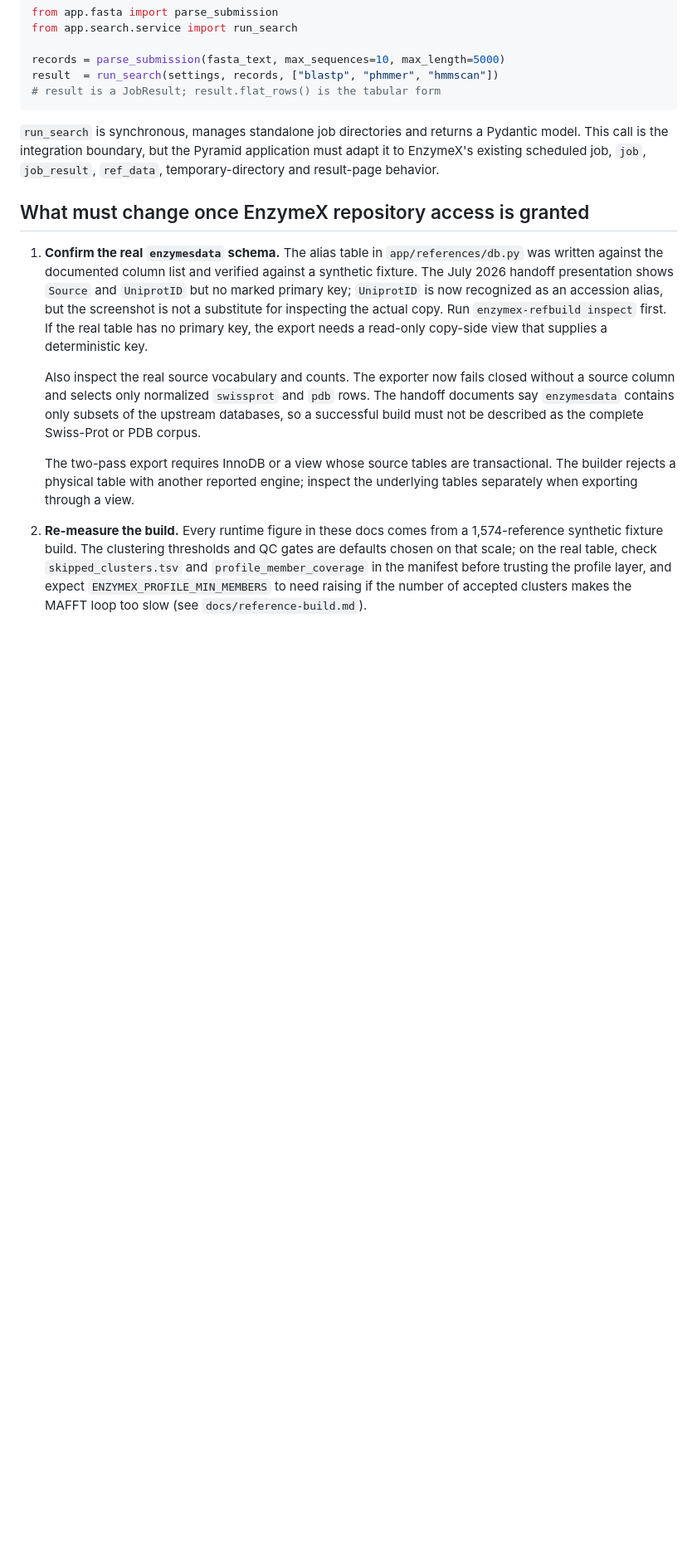
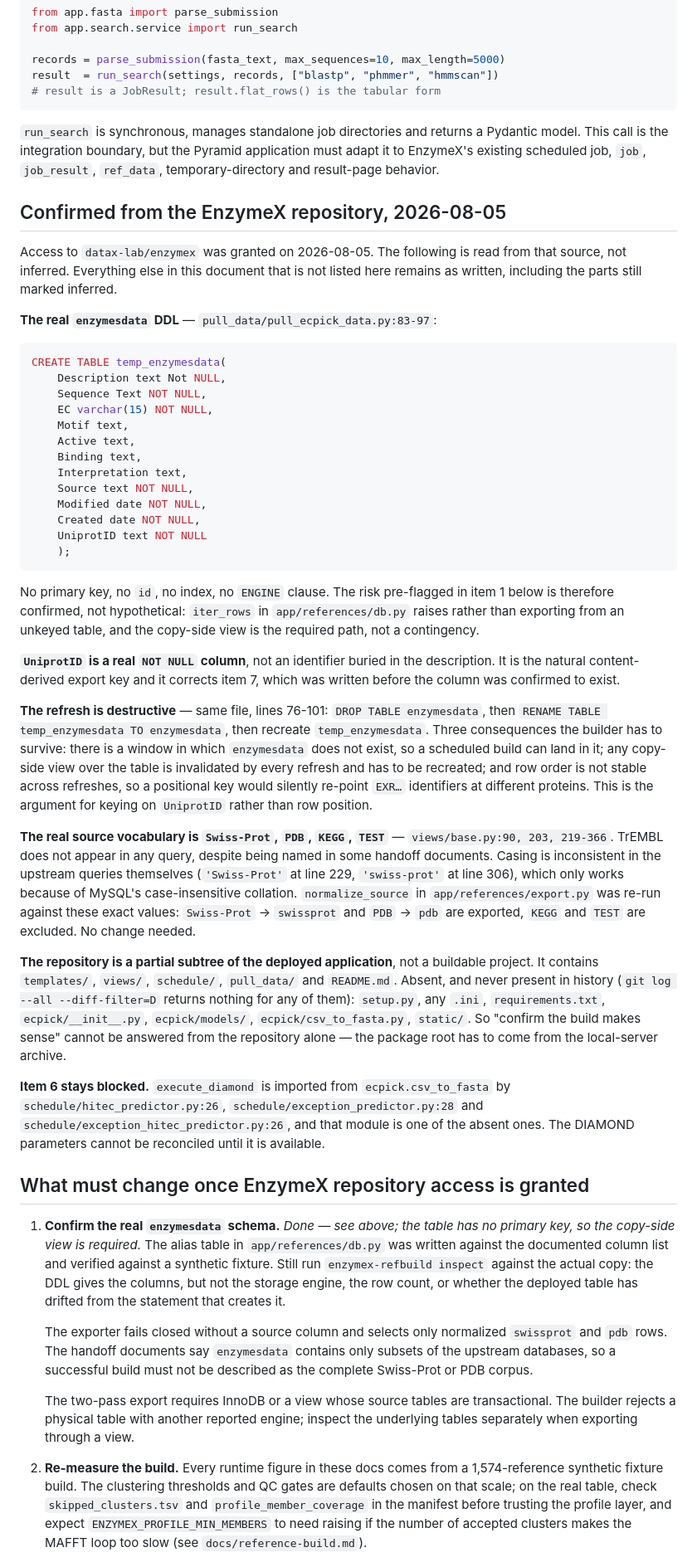
Before and after one commit to vanshsehrawat14/blast-hmmer-datax, a Markdown page: docs/integration.md, the part around one of its changes. Shown at 83% size. Rendered like a GitHub page; blank space fills up the shorter version.

Commit message:
record what repo access confirmed about enzymesdata

````diff
--- a/docs/integration.md
+++ b/docs/integration.md
@@ -33,22 +33,88 @@ Pydantic model. This call is the integration boundary, but the Pyramid
 application must adapt it to EnzymeX's existing scheduled job, `job`,
 `job_result`, `ref_data`, temporary-directory and result-page behavior.
 
+## Confirmed from the EnzymeX repository, 2026-08-05
+
+Access to `datax-lab/enzymex` was granted on 2026-08-05. The following is read
+from that source, not inferred. Everything else in this document that is not
+listed here remains as written, including the parts still marked inferred.
+
+**The real `enzymesdata` DDL** — `pull_data/pull_ecpick_data.py:83-97`:
+
+```sql
+CREATE TABLE temp_enzymesdata(
+	Description text Not NULL,
+    Sequence Text NOT NULL,
+    EC varchar(15) NOT NULL,
+    Motif text,
+    Active text,
+    Binding text,
+    Interpretation text,
+    Source text NOT NULL,
+    Modified date NOT NULL,
+    Created date NOT NULL,
+    UniprotID text NOT NULL
+    );
+```
+
+No primary key, no `id`, no index, no `ENGINE` clause. The risk pre-flagged in
+item 1 below is therefore confirmed, not hypothetical: `iter_rows` in
+`app/references/db.py` raises rather than exporting from an unkeyed table, and
+the copy-side view is the required path, not a contingency.
+
+**`UniprotID` is a real `NOT NULL` column**, not an identifier buried in the
+description. It is the natural content-derived export key and it corrects
+item 7, which was written before the column was confirmed to exist.
+
+**The refresh is destructive** — same file, lines 76-101: `DROP TABLE
+enzymesdata`, then `RENAME TABLE temp_enzymesdata TO enzymesdata`, then
+recreate `temp_enzymesdata`. Three consequences the builder has to survive:
+there is a window in which `enzymesdata` does not exist, so a scheduled build
+can land in it; any copy-side view over the table is invalidated by every
+refresh and has to be recreated; and row order is not stable across refreshes,
+so a positional key would silently re-point `EXR…` identifiers at different
+proteins. This is the argument for keying on `UniprotID` rather than row
+position.
+
+**The real source vocabulary is `Swiss-Prot`, `PDB`, `KEGG`, `TEST`** —
+`views/base.py:90, 203, 219-366`. TrEMBL does not appear in any query, despite
+being named in some handoff documents. Casing is inconsistent in the upstream
+queries themselves (`'Swiss-Prot'` at line 229, `'swiss-prot'` at line 306),
+which only works because of MySQL's case-insensitive collation.
+`normalize_source` in `app/references/export.py` was re-run against these exact
+values: `Swiss-Prot` → `swissprot` and `PDB` → `pdb` are exported, `KEGG` and
+`TEST` are excluded. No change needed.
+
+**The repository is a partial subtree of the deployed application**, not a
+buildable project. It contains `templates/`, `views/`, `schedule/`,
+`pull_data/` and `README.md`. Absent, and never present in history
+(`git log --all --diff-filter=D` returns nothing for any of them): `setup.py`,
+any `.ini`, `requirements.txt`, `ecpick/__init__.py`, `ecpick/models/`,
+`ecpick/csv_to_fasta.py`, `static/`. So "confirm the build makes sense" cannot
+be answered from the repository alone — the package root has to come from the
+local-server archive.
+
+**Item 6 stays blocked.** `execute_diamond` is imported from
+`ecpick.csv_to_fasta` by `schedule/hitec_predictor.py:26`,
+`schedule/exception_predictor.py:28` and
+`schedule/exception_hitec_predictor.py:26`, and that module is one of the
+absent ones. The DIAMOND parameters cannot be reconciled until it is available.
+
 ## What must change once EnzymeX repository access is granted
 
-1. **Confirm the real `enzymesdata` schema.** The alias table in
+1. **Confirm the real `enzymesdata` schema.** *Done — see above; the table has
+   no primary key, so the copy-side view is required.* The alias table in
    `app/references/db.py` was written against the documented column list and
-   verified against a synthetic fixture. The July 2026 handoff presentation
-   shows `Source` and `UniprotID` but no marked primary key; `UniprotID` is now
-   recognized as an accession alias, but the screenshot is not a substitute
-   for inspecting the actual copy. Run `enzymex-refbuild inspect` first. If the
-   real table has no primary key, the export needs a read-only copy-side view
-   that supplies a deterministic key.
+   verified against a synthetic fixture. Still run `enzymex-refbuild inspect`
+   against the actual copy: the DDL gives the columns, but not the storage
+   engine, the row count, or whether the deployed table has drifted from the
+   statement that creates it.
 
-   Also inspect the real source vocabulary and counts. The exporter now fails
-   closed without a source column and selects only normalized `swissprot` and
-   `pdb` rows. The handoff documents say `enzymesdata` contains only subsets of
-   the upstream databases, so a successful build must not be described as the
-   complete Swiss-Prot or PDB corpus.
+   The exporter fails closed without a source column and selects only
+   normalized `swissprot` and `pdb` rows. The handoff documents say
+   `enzymesdata` contains only subsets of the upstream databases, so a
+   successful build must not be described as the complete Swiss-Prot or PDB
+   corpus.
 
    The two-pass export requires InnoDB or a view whose source tables are
    transactional. The builder rejects a physical table with another reported
````
Also changed, not shown: other parts of docs/integration.md (+13 -8 lines).
